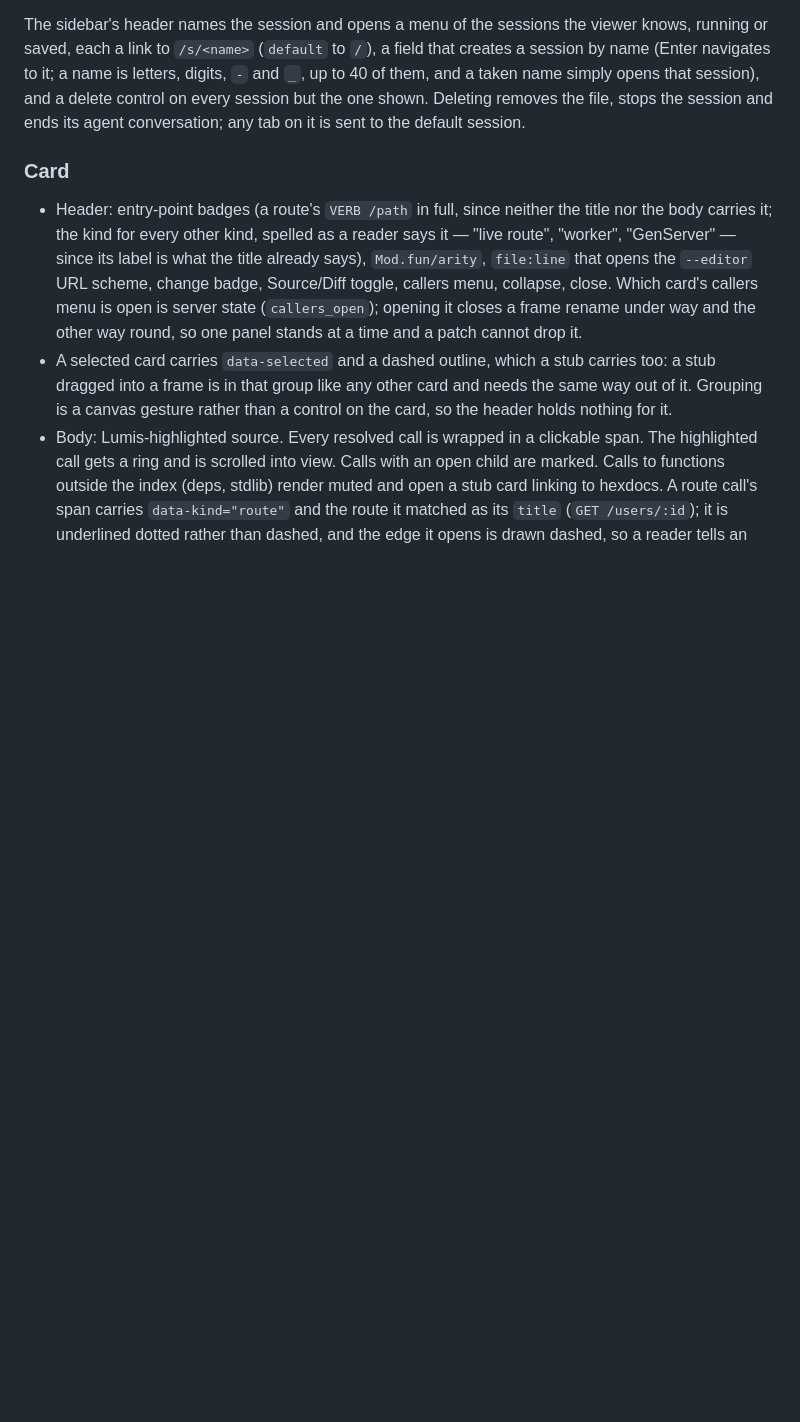
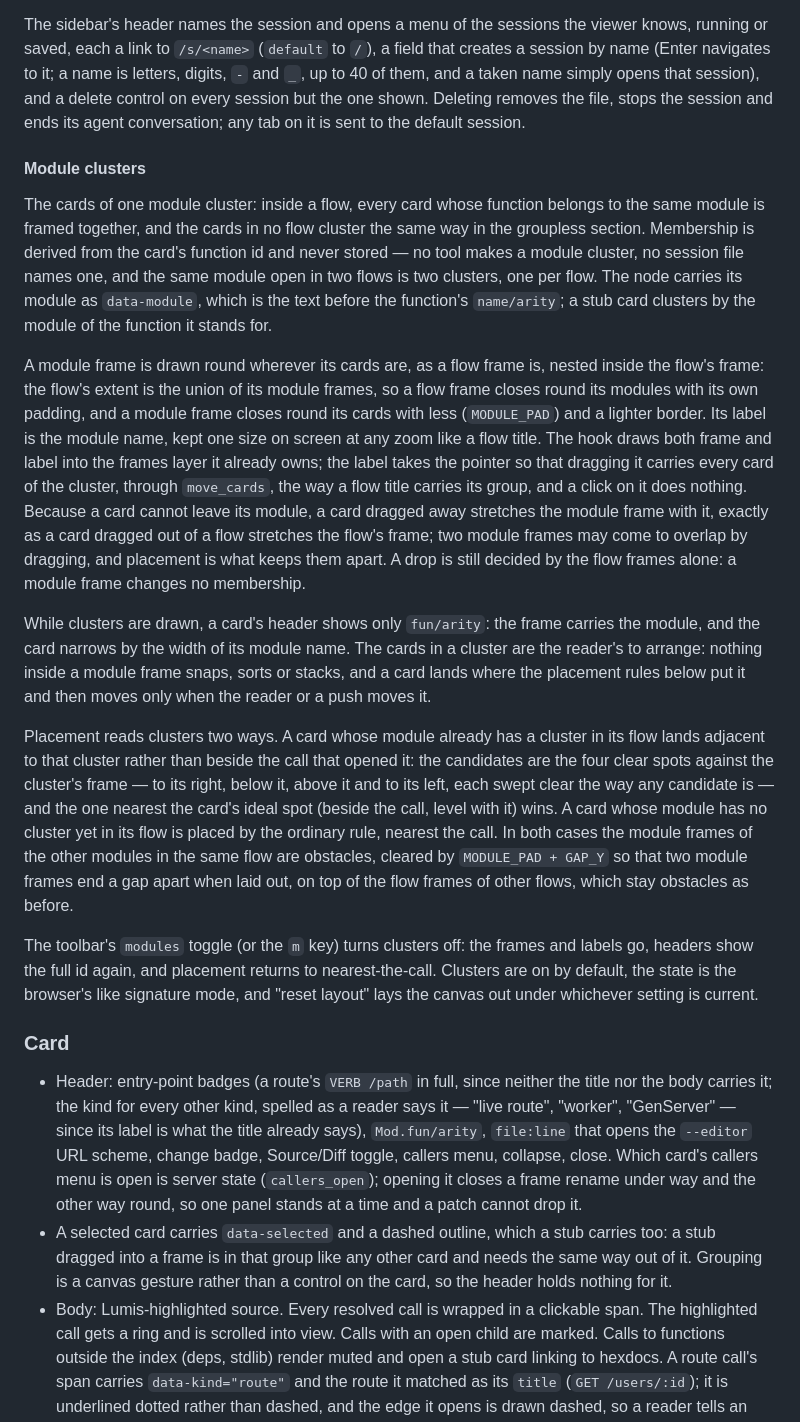
Before and after one commit to eltoncampos1/grasp, a Markdown page: docs/specs/2026-09-15-grasp-design.md, the part around the change. Rendered like a GitHub page; blank space fills up the shorter version.

Commit message:
Spec and plan: the cards of one module cluster under its name
Co-Authored-By: Claude Fable 5.1 <noreply@anthropic.com>

```diff
--- a/docs/specs/2026-09-15-grasp-design.md
+++ b/docs/specs/2026-09-15-grasp-design.md
@@ -735,6 +735,47 @@ session by name (Enter navigates to it; a name is letters, digits, `-` and `_`,
 of them, and a taken name simply opens that session), and a delete control on every
 session but the one shown. Deleting removes the file, stops the session and ends its agent
 conversation; any tab on it is sent to the default session.
+
+#### Module clusters
+
+The cards of one module cluster: inside a flow, every card whose function belongs to the same
+module is framed together, and the cards in no flow cluster the same way in the groupless
+section. Membership is derived from the card's function id and never stored — no tool makes a
+module cluster, no session file names one, and the same module open in two flows is two
+clusters, one per flow. The node carries its module as `data-module`, which is the text before
+the function's `name/arity`; a stub card clusters by the module of the function it stands for.
+
+A module frame is drawn round wherever its cards are, as a flow frame is, nested inside the
+flow's frame: the flow's extent is the union of its module frames, so a flow frame closes
+round its modules with its own padding, and a module frame closes round its cards with less
+(`MODULE_PAD`) and a lighter border. Its label is the module name, kept one size on screen at
+any zoom like a flow title. The hook draws both frame and label into the frames layer it
+already owns; the label takes the pointer so that dragging it carries every card of the
+cluster, through `move_cards`, the way a flow title carries its group, and a click on it does
+nothing. Because a card cannot leave its module, a card dragged away stretches the module
+frame with it, exactly as a card dragged out of a flow stretches the flow's frame; two module
+frames may come to overlap by dragging, and placement is what keeps them apart. A drop is
+still decided by the flow frames alone: a module frame changes no membership.
+
+While clusters are drawn, a card's header shows only `fun/arity`: the frame carries the module,
+and the card narrows by the width of its module name. The cards in a cluster are the reader's
+to arrange: nothing inside a module frame snaps, sorts or stacks, and a card lands where the
+placement rules below put it and then moves only when the reader or a push moves it.
+
+Placement reads clusters two ways. A card whose module already has a cluster in its flow
+lands adjacent to that cluster rather than beside the call that opened it: the candidates are
+the four clear spots against the cluster's frame — to its right, below it, above it and to its
+left, each swept clear the way any candidate is — and the one nearest the card's ideal spot
+(beside the call, level with it) wins. A card whose module has no cluster yet in its flow is
+placed by the ordinary rule, nearest the call. In both cases the module frames of the other
+modules in the same flow are obstacles, cleared by `MODULE_PAD + GAP_Y` so that two module
+frames end a gap apart when laid out, on top of the flow frames of other flows, which stay
+obstacles as before.
+
+The toolbar's `modules` toggle (or the `m` key) turns clusters off: the frames and labels go,
+headers show the full id again, and placement returns to nearest-the-call. Clusters are on by
+default, the state is the browser's like signature mode, and "reset layout" lays the canvas
+out under whichever setting is current.
 
 ### Card
 
```
Also changed, not shown: docs/plans/2026-09-22-grasp-module-clusters.md (added, +73 -0 lines).
